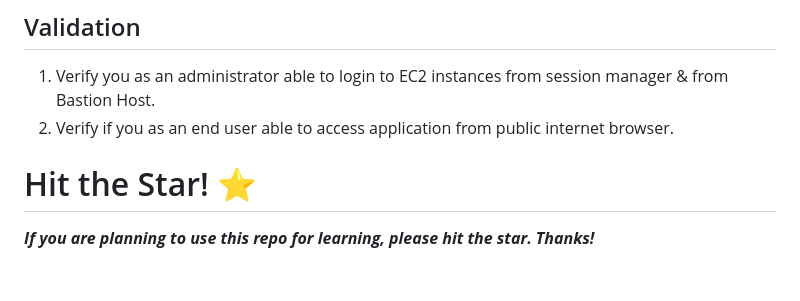
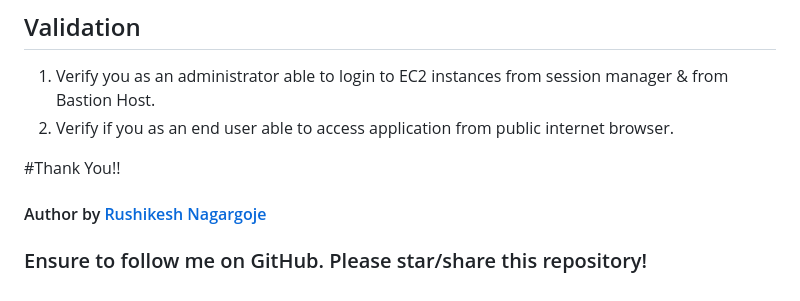
Before and after one commit to rnagargoje27/Devops_Projects, a Markdown page: DevOps-Project-01/README.md, the part around the change. GitHub-like rendering.

```diff
--- a/DevOps-Project-01/README.md
+++ b/DevOps-Project-01/README.md
@@ -102,5 +102,7 @@ Deploy AWS Infrastructure resources as shown in the above architecture.
 1. Verify you as an administrator able to login to EC2 instances from session manager & from Bastion Host.
 2. Verify if you as an end user able to access application from public internet browser.
 
-# Hit the Star! ⭐
-***If you are planning to use this repo for learning, please hit the star. Thanks!***
+#Thank You!!
+#### Author by [Rushikesh Nagargoje](https://github.com/rnagargoje27/Devops_Projects)
+
+### Ensure to follow me on GitHub. Please star/share this repository!
```
